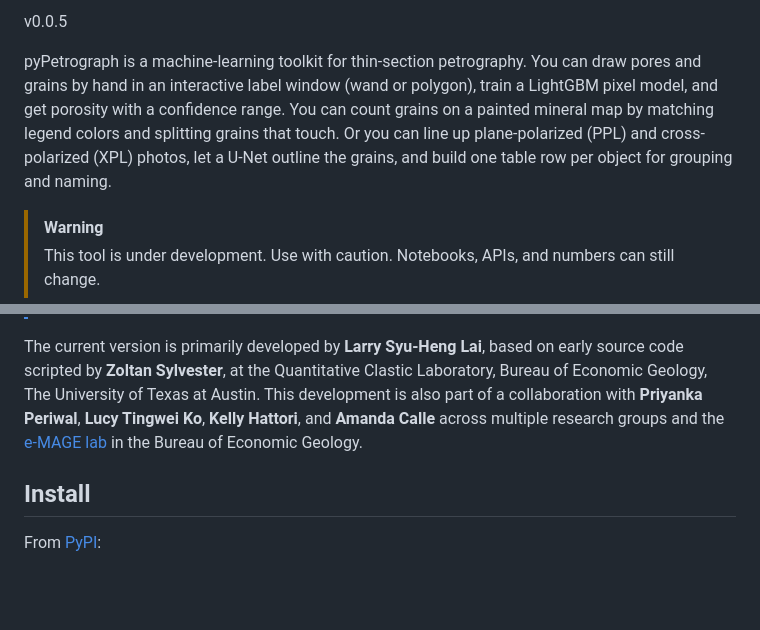
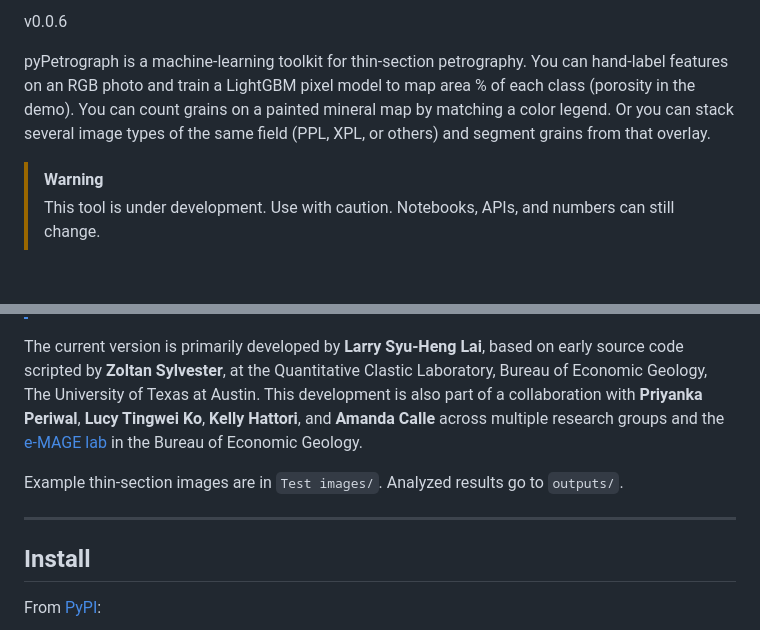
Before and after one commit to GeoLarryLai/pyPetrograph, a Markdown page: README.md, 2 parts joined by grey strips. Rendered like a GitHub page; blank space fills up the shorter version.

```diff
--- a/README.md
+++ b/README.md
@@ -4,7 +4,7 @@
 
-v0.0.5
+v0.0.6
 
-pyPetrograph is a machine-learning toolkit for thin-section petrography. You can draw pores and grains by hand in an interactive label window (wand or polygon), train a LightGBM pixel model, and get porosity with a confidence range. You can count grains on a painted mineral map by matching legend colors and splitting grains that touch. Or you can line up plane-polarized (PPL) and cross-polarized (XPL) photos, let a U-Net outline the grains, and build one table row per object for grouping and naming.
+pyPetrograph is a machine-learning toolkit for thin-section petrography. You can hand-label features on an RGB photo and train a LightGBM pixel model to map area % of each class (porosity in the demo). You can count grains on a painted mineral map by matching a color legend. Or you can stack several image types of the same field (PPL, XPL, or others) and segment grains from that overlay.
 
 > [!WARNING]
 > This tool is under development. Use with caution. Notebooks, APIs, and numbers can still change.
@@ -14,6 +14,9 @@ pyPetrograph is a machine-learning toolkit for thin-section petrography. You can
 
 The current version is primarily developed by **Larry Syu-Heng Lai**, based on early source code scripted by **Zoltan Sylvester**, at the Quantitative Clastic Laboratory, Bureau of Economic Geology, The University of Texas at Austin. This development is also part of a collaboration with **Priyanka Periwal**, **Lucy Tingwei Ko**, **Kelly Hattori**, and **Amanda Calle** across multiple research groups and the [e-MAGE lab](https://www.beg.utexas.edu/research/labs/sem) in the Bureau of Economic Geology.
 
+Example thin-section images are in `Test images/`. Analyzed results go to `outputs/`.
+
+---
 ## Install
 
 From [PyPI](https://pypi.org/project/pypetrograph/):
```
Also changed, not shown: other parts of README.md (+29 -5 lines), README-PyPI.md (added, +43 -0 lines), pyPetrograph/README.md (+1 -1 lines), project images/Grain-mapping-mutiimage-overlay.png (added), project images/Mineralmap-demo.png (added), 10 other files.
